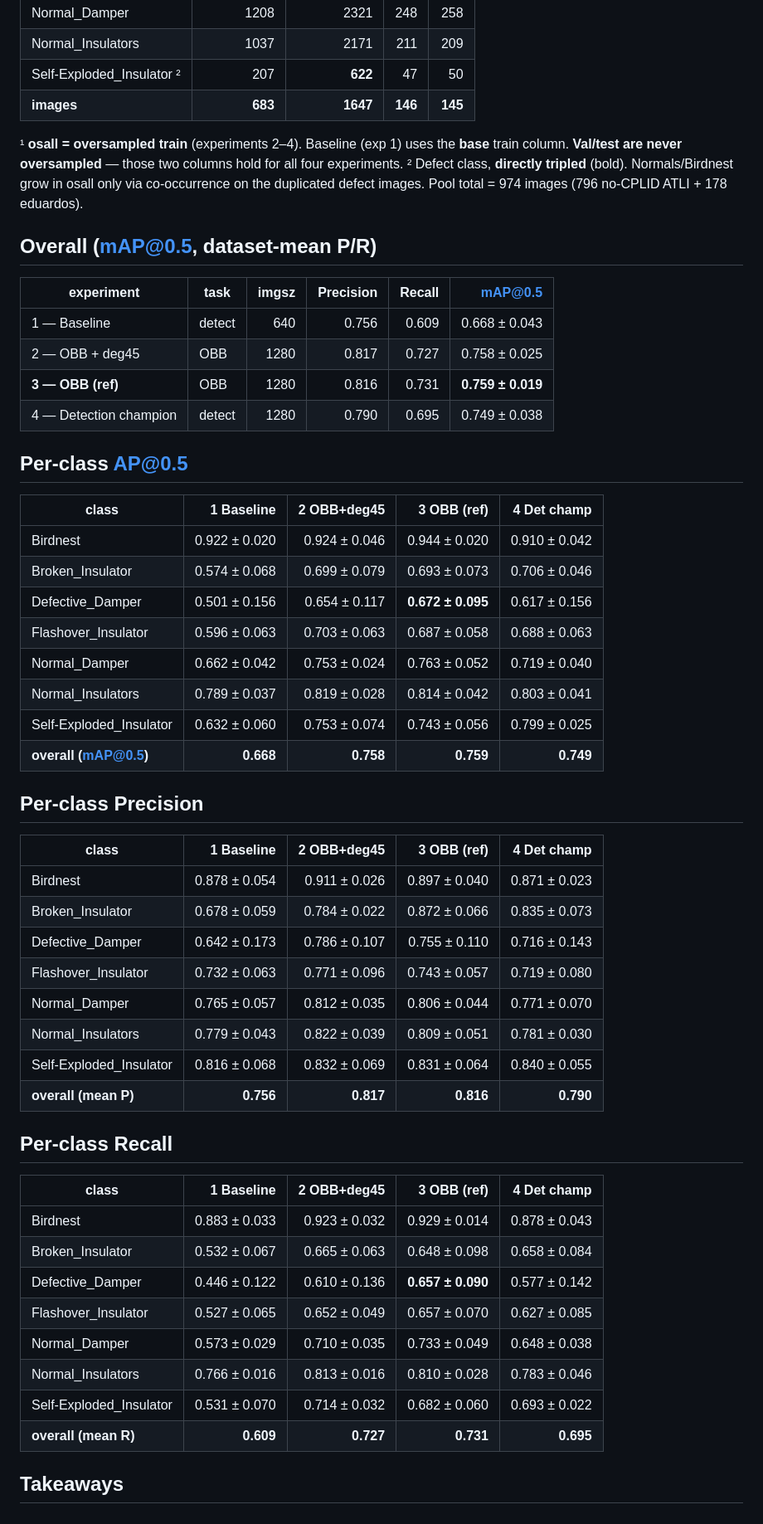
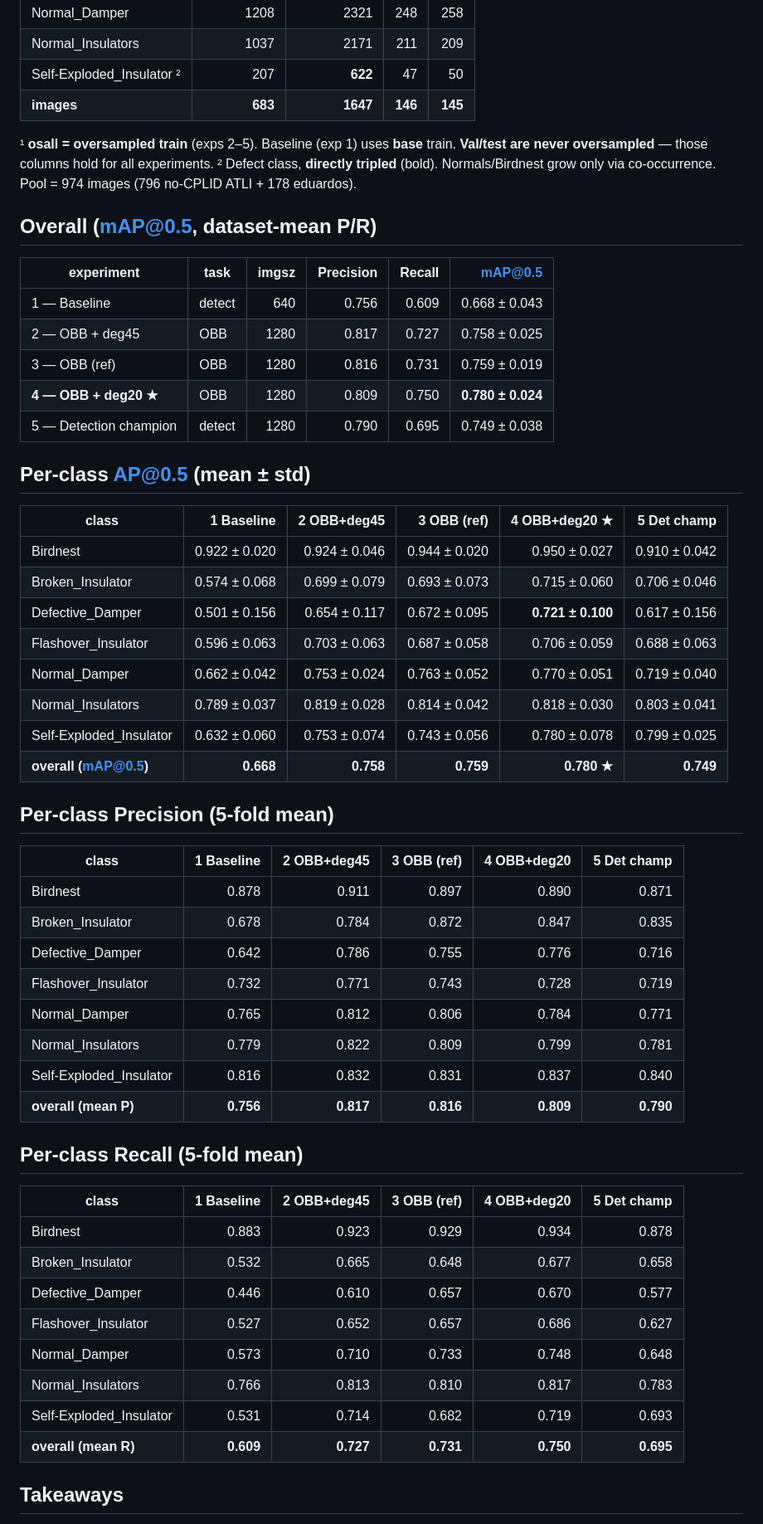
Before and after one commit to eduardoloz/atli-inspection, a Markdown page: results/eduardo_cv_results.md, the part around one of its changes. Shown at 83% size. Rendered like a GitHub page.

Commit message:
eduardos CV results: add OBB+deg20 (new best, mAP 0.780/DD 0.721); per-class P/R/AP + split counts
Co-Authored-By: Claude Opus 4.8 (1M context) <noreply@anthropic.com>

```diff
--- a/results/eduardo_cv_results.md
+++ b/results/eduardo_cv_results.md
@@ -36,10 +39,10 @@ Flashover_Insulator, Self-Exploded_Insulator) is duplicated **×3**.
 | Self-Exploded_Insulator ² | 207 | **622** | 47 | 50 |
 | **images** | **683** | **1647** | **146** | **145** |
 
-¹ **osall = oversampled train** (experiments 2–4). Baseline (exp 1) uses the **base** train column.
-**Val/test are never oversampled** — those two columns hold for all four experiments.
-² Defect class, **directly tripled** (bold). Normals/Birdnest grow in osall only via co-occurrence
-on the duplicated defect images. Pool total = 974 images (796 no-CPLID ATLI + 178 eduardos).
+¹ **osall = oversampled train** (exps 2–5). Baseline (exp 1) uses **base** train.
+**Val/test are never oversampled** — those columns hold for all experiments.
+² Defect class, **directly tripled** (bold). Normals/Birdnest grow only via co-occurrence.
+Pool = 974 images (796 no-CPLID ATLI + 178 eduardos).
 
 ## Overall (mAP@0.5, dataset-mean P/R)
 
@@ -47,46 +50,47 @@ on the duplicated defect images. Pool total = 974 images (796 no-CPLID ATLI + 17
 |---|---|--:|--:|--:|--:|
 | 1 — Baseline | detect | 640 | 0.756 | 0.609 | 0.668 ± 0.043 |
 | 2 — OBB + deg45 | OBB | 1280 | 0.817 | 0.727 | 0.758 ± 0.025 |
-| **3 — OBB (ref)** | OBB | 1280 | 0.816 | 0.731 | **0.759 ± 0.019** |
-| 4 — Detection champion | detect | 1280 | 0.790 | 0.695 | 0.749 ± 0.038 |
+| 3 — OBB (ref) | OBB | 1280 | 0.816 | 0.731 | 0.759 ± 0.019 |
+| **4 — OBB + deg20 ★** | OBB | 1280 | 0.809 | 0.750 | **0.780 ± 0.024** |
+| 5 — Detection champion | detect | 1280 | 0.790 | 0.695 | 0.749 ± 0.038 |
 
-## Per-class AP@0.5
+## Per-class AP@0.5 (mean ± std)
 
-| class | 1 Baseline | 2 OBB+deg45 | 3 OBB (ref) | 4 Det champ |
-|---|--:|--:|--:|--:|
-| Birdnest | 0.922 ± 0.020 | 0.924 ± 0.046 | 0.944 ± 0.020 | 0.910 ± 0.042 |
-| Broken_Insulator | 0.574 ± 0.068 | 0.699 ± 0.079 | 0.693 ± 0.073 | 0.706 ± 0.046 |
-| Defective_Damper | 0.501 ± 0.156 | 0.654 ± 0.117 | **0.672 ± 0.095** | 0.617 ± 0.156 |
-| Flashover_Insulator | 0.596 ± 0.063 | 0.703 ± 0.063 | 0.687 ± 0.058 | 0.688 ± 0.063 |
-| Normal_Damper | 0.662 ± 0.042 | 0.753 ± 0.024 | 0.763 ± 0.052 | 0.719 ± 0.040 |
-| Normal_Insulators | 0.789 ± 0.037 | 0.819 ± 0.028 | 0.814 ± 0.042 | 0.803 ± 0.041 |
-| Self-Exploded_Insulator | 0.632 ± 0.060 | 0.753 ± 0.074 | 0.743 ± 0.056 | 0.799 ± 0.025 |
-| **overall (mAP@0.5)** | **0.668** | **0.758** | **0.759** | **0.749** |
+| class | 1 Baseline | 2 OBB+deg45 | 3 OBB (ref) | 4 OBB+deg20 ★ | 5 Det champ |
+|---|--:|--:|--:|--:|--:|
+| Birdnest | 0.922 ± 0.020 | 0.924 ± 0.046 | 0.944 ± 0.020 | 0.950 ± 0.027 | 0.910 ± 0.042 |
+| Broken_Insulator | 0.574 ± 0.068 | 0.699 ± 0.079 | 0.693 ± 0.073 | 0.715 ± 0.060 | 0.706 ± 0.046 |
+| Defective_Damper | 0.501 ± 0.156 | 0.654 ± 0.117 | 0.672 ± 0.095 | **0.721 ± 0.100** | 0.617 ± 0.156 |
+| Flashover_Insulator | 0.596 ± 0.063 | 0.703 ± 0.063 | 0.687 ± 0.058 | 0.706 ± 0.059 | 0.688 ± 0.063 |
+| Normal_Damper | 0.662 ± 0.042 | 0.753 ± 0.024 | 0.763 ± 0.052 | 0.770 ± 0.051 | 0.719 ± 0.040 |
+| Normal_Insulators | 0.789 ± 0.037 | 0.819 ± 0.028 | 0.814 ± 0.042 | 0.818 ± 0.030 | 0.803 ± 0.041 |
+| Self-Exploded_Insulator | 0.632 ± 0.060 | 0.753 ± 0.074 | 0.743 ± 0.056 | 0.780 ± 0.078 | 0.799 ± 0.025 |
+| **overall (mAP@0.5)** | **0.668** | **0.758** | **0.759** | **0.780 ★** | **0.749** |
 
-## Per-class Precision
+## Per-class Precision (5-fold mean)
 
-| class | 1 Baseline | 2 OBB+deg45 | 3 OBB (ref) | 4 Det champ |
-|---|--:|--:|--:|--:|
-| Birdnest | 0.878 ± 0.054 | 0.911 ± 0.026 | 0.897 ± 0.040 | 0.871 ± 0.023 |
-| Broken_Insulator | 0.678 ± 0.059 | 0.784 ± 0.022 | 0.872 ± 0.066 | 0.835 ± 0.073 |
-| Defective_Damper | 0.642 ± 0.173 | 0.786 ± 0.107 | 0.755 ± 0.110 | 0.716 ± 0.143 |
-| Flashover_Insulator | 0.732 ± 0.063 | 0.771 ± 0.096 | 0.743 ± 0.057 | 0.719 ± 0.080 |
-| Normal_Damper | 0.765 ± 0.057 | 0.812 ± 0.035 | 0.806 ± 0.044 | 0.771 ± 0.070 |
-| Normal_Insulators | 0.779 ± 0.043 | 0.822 ± 0.039 | 0.809 ± 0.051 | 0.781 ± 0.030 |
-| Self-Exploded_Insulator | 0.816 ± 0.068 | 0.832 ± 0.069 | 0.831 ± 0.064 | 0.840 ± 0.055 |
-| **overall (mean P)** | **0.756** | **0.817** | **0.816** | **0.790** |
+| class | 1 Baseline | 2 OBB+deg45 | 3 OBB (ref) | 4 OBB+deg20 | 5 Det champ |
+|---|--:|--:|--:|--:|--:|
+| Birdnest | 0.878 | 0.911 | 0.897 | 0.890 | 0.871 |
+| Broken_Insulator | 0.678 | 0.784 | 0.872 | 0.847 | 0.835 |
+| Defective_Damper | 0.642 | 0.786 | 0.755 | 0.776 | 0.716 |
+| Flashover_Insulator | 0.732 | 0.771 | 0.743 | 0.728 | 0.719 |
+| Normal_Damper | 0.765 | 0.812 | 0.806 | 0.784 | 0.771 |
+| Normal_Insulators | 0.779 | 0.822 | 0.809 | 0.799 | 0.781 |
+| Self-Exploded_Insulator | 0.816 | 0.832 | 0.831 | 0.837 | 0.840 |
+| **overall (mean P)** | **0.756** | **0.817** | **0.816** | **0.809** | **0.790** |
 
-## Per-class Recall
+## Per-class Recall (5-fold mean)
 
-| class | 1 Baseline | 2 OBB+deg45 | 3 OBB (ref) | 4 Det champ |
-|---|--:|--:|--:|--:|
-| Birdnest | 0.883 ± 0.033 | 0.923 ± 0.032 | 0.929 ± 0.014 | 0.878 ± 0.043 |
-| Broken_Insulator | 0.532 ± 0.067 | 0.665 ± 0.063 | 0.648 ± 0.098 | 0.658 ± 0.084 |
-| Defective_Damper | 0.446 ± 0.122 | 0.610 ± 0.136 | **0.657 ± 0.090** | 0.577 ± 0.142 |
-| Flashover_Insulator | 0.527 ± 0.065 | 0.652 ± 0.049 | 0.657 ± 0.070 | 0.627 ± 0.085 |
-| Normal_Damper | 0.573 ± 0.029 | 0.710 ± 0.035 | 0.733 ± 0.049 | 0.648 ± 0.038 |
-| Normal_Insulators | 0.766 ± 0.016 | 0.813 ± 0.016 | 0.810 ± 0.028 | 0.783 ± 0.046 |
-| Self-Exploded_Insulator | 0.531 ± 0.070 | 0.714 ± 0.032 | 0.682 ± 0.060 | 0.693 ± 0.022 |
-| **overall (mean R)** | **0.609** | **0.727** | **0.731** | **0.695** |
+| class | 1 Baseline | 2 OBB+deg45 | 3 OBB (ref) | 4 OBB+deg20 | 5 Det champ |
+|---|--:|--:|--:|--:|--:|
+| Birdnest | 0.883 | 0.923 | 0.929 | 0.934 | 0.878 |
+| Broken_Insulator | 0.532 | 0.665 | 0.648 | 0.677 | 0.658 |
+| Defective_Damper | 0.446 | 0.610 | 0.657 | 0.670 | 0.577 |
+| Flashover_Insulator | 0.527 | 0.652 | 0.657 | 0.686 | 0.627 |
+| Normal_Damper | 0.573 | 0.710 | 0.733 | 0.748 | 0.648 |
+| Normal_Insulators | 0.766 | 0.813 | 0.810 | 0.817 | 0.783 |
+| Self-Exploded_Insulator | 0.531 | 0.714 | 0.682 | 0.719 | 0.693 |
+| **overall (mean R)** | **0.609** | **0.727** | **0.731** | **0.750** | **0.695** |
 
 ## Takeaways
```
Also changed, not shown: other parts of results/eduardo_cv_results.md (+26 -24 lines).
